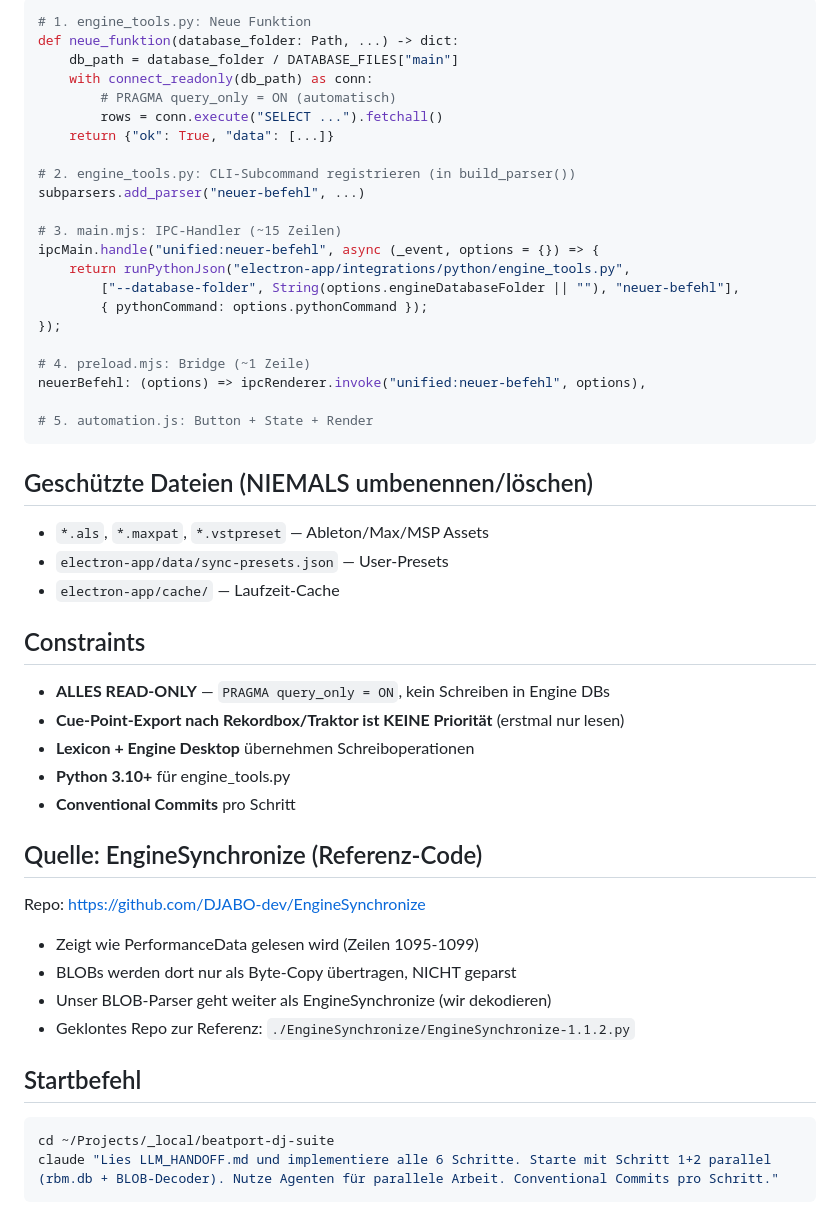
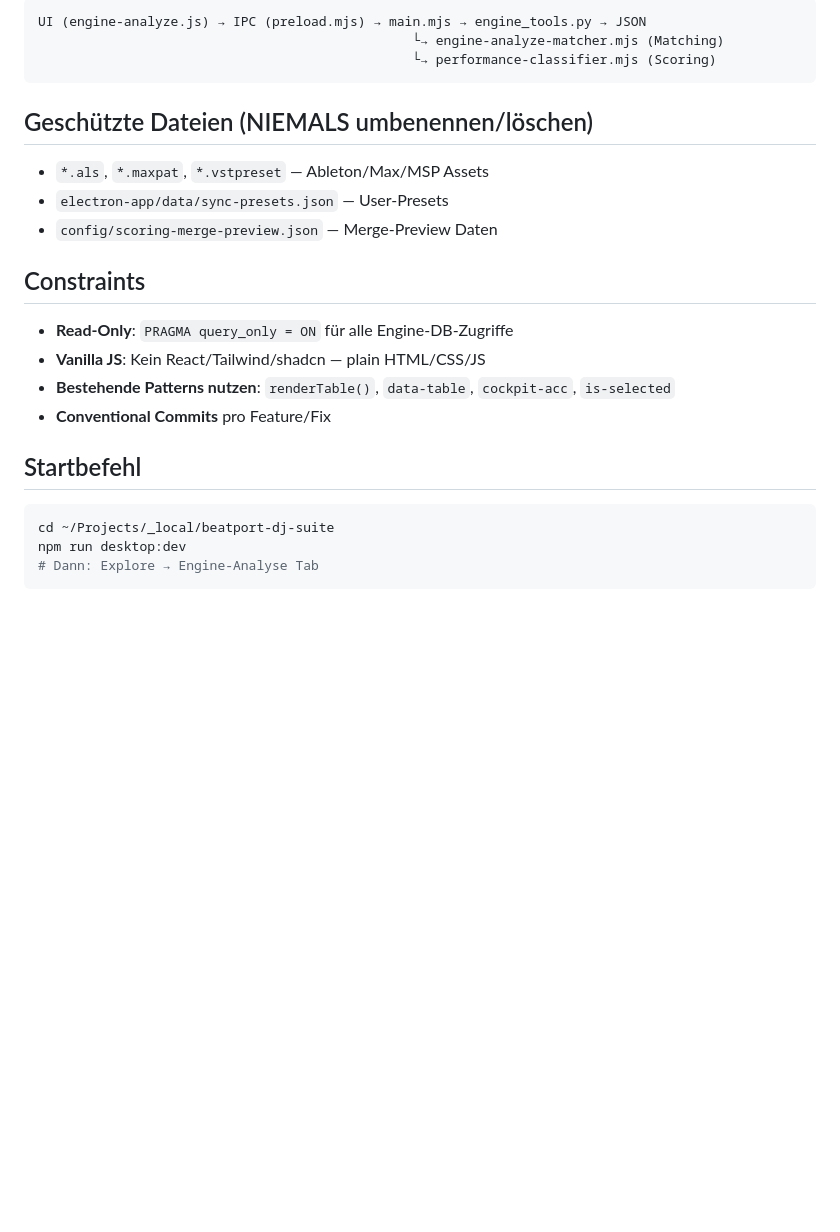
Before and after one commit to RVH3000/beatport-dj-suite, a Markdown page: LLM_HANDOFF.md, the part around one of its changes. Drawn GitHub-style; blank space fills up the shorter version.

````diff
--- a/LLM_HANDOFF.md
+++ b/LLM_HANDOFF.md
@@ -129,54 +73,27 @@ electron-app/data/export-formats.mjs                 ← Export (Rekordbox/Trakt
 
-```python
-# 1. engine_tools.py: Neue Funktion
-def neue_funktion(database_folder: Path, ...) -> dict:
-    db_path = database_folder / DATABASE_FILES["main"]
-    with connect_readonly(db_path) as conn:
-        # PRAGMA query_only = ON (automatisch)
-        rows = conn.execute("SELECT ...").fetchall()
-    return {"ok": True, "data": [...]}
-
-# 2. engine_tools.py: CLI-Subcommand registrieren (in build_parser())
-subparsers.add_parser("neuer-befehl", ...)
-
-# 3. main.mjs: IPC-Handler (~15 Zeilen)
-ipcMain.handle("unified:neuer-befehl", async (_event, options = {}) => {
-    return runPythonJson("electron-app/integrations/python/engine_tools.py",
-        ["--database-folder", String(options.engineDatabaseFolder || ""), "neuer-befehl"],
-        { pythonCommand: options.pythonCommand });
-});
-
-# 4. preload.mjs: Bridge (~1 Zeile)
-neuerBefehl: (options) => ipcRenderer.invoke("unified:neuer-befehl", options),
-
-# 5. automation.js: Button + State + Render
+```
+UI (engine-analyze.js) → IPC (preload.mjs) → main.mjs → engine_tools.py → JSON
+                                                └→ engine-analyze-matcher.mjs (Matching)
+                                                └→ performance-classifier.mjs (Scoring)
 ```
 
 ## Geschützte Dateien (NIEMALS umbenennen/löschen)
 
 - `*.als`, `*.maxpat`, `*.vstpreset` — Ableton/Max/MSP Assets
 - `electron-app/data/sync-presets.json` — User-Presets
-- `electron-app/cache/` — Laufzeit-Cache
+- `config/scoring-merge-preview.json` — Merge-Preview Daten
 
 ## Constraints
 
-- **ALLES READ-ONLY** — `PRAGMA query_only = ON`, kein Schreiben in Engine DBs
-- **Cue-Point-Export nach Rekordbox/Traktor ist KEINE Priorität** (erstmal nur lesen)
-- **Lexicon + Engine Desktop** übernehmen Schreiboperationen
-- **Python 3.10+** für engine_tools.py
-- **Conventional Commits** pro Schritt
-
-## Quelle: EngineSynchronize (Referenz-Code)
-
-Repo: https://github.com/DJABO-dev/EngineSynchronize
-- Zeigt wie PerformanceData gelesen wird (Zeilen 1095-1099)
-- BLOBs werden dort nur als Byte-Copy übertragen, NICHT geparst
-- Unser BLOB-Parser geht weiter als EngineSynchronize (wir dekodieren)
-- Geklontes Repo zur Referenz: `./EngineSynchronize/EngineSynchronize-1.1.2.py`
+- **Read-Only**: `PRAGMA query_only = ON` für alle Engine-DB-Zugriffe
+- **Vanilla JS**: Kein React/Tailwind/shadcn — plain HTML/CSS/JS
+- **Bestehende Patterns nutzen**: `renderTable()`, `data-table`, `cockpit-acc`, `is-selected`
+- **Conventional Commits** pro Feature/Fix
 
 ## Startbefehl
 
 ```bash
 cd ~/Projects/_local/beatport-dj-suite
-claude "Lies LLM_HANDOFF.md und implementiere alle 6 Schritte. Starte mit Schritt 1+2 parallel (rbm.db + BLOB-Decoder). Nutze Agenten für parallele Arbeit. Conventional Commits pro Schritt."
+npm run desktop:dev
+# Dann: Explore → Engine-Analyse Tab
 ```
````
Also changed, not shown: other parts of LLM_HANDOFF.md (+53 -109 lines).
